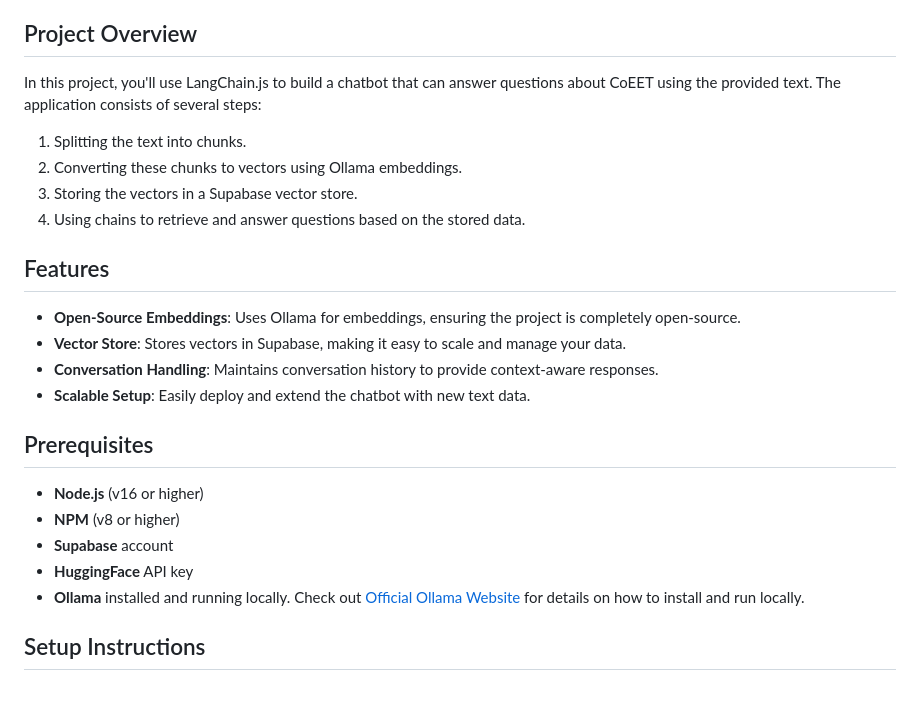
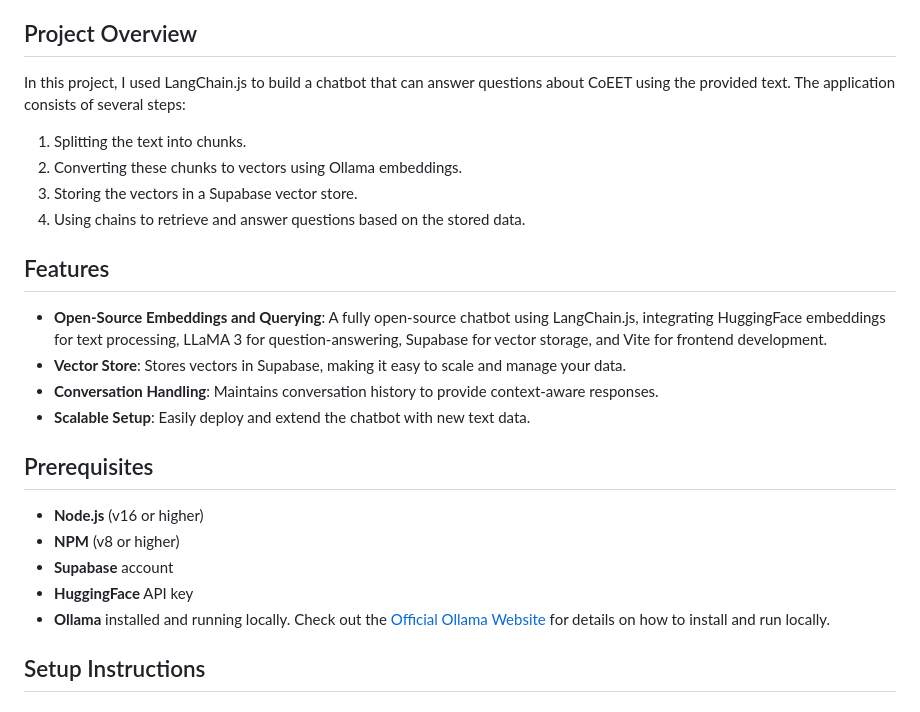
Before and after one commit to AkshataShanmugam/chatBotCoEET, a Markdown page: README.md, the part around the change. GitHub-like rendering.

```diff
--- a/README.md
+++ b/README.md
@@ -19,7 +19,7 @@ Welcome to ChatbotCoEET! This project is a chatbot built using LangChain.js that
 
 ## Project Overview
 
-In this project, you'll use LangChain.js to build a chatbot that can answer questions about CoEET using the provided text. The application consists of several steps:
+In this project, I used LangChain.js to build a chatbot that can answer questions about CoEET using the provided text. The application consists of several steps:
 1. Splitting the text into chunks.
 2. Converting these chunks to vectors using Ollama embeddings.
 3. Storing the vectors in a Supabase vector store.
@@ -28,7 +28,7 @@ In this project, you'll use LangChain.js to build a chatbot that can answer ques
 
 ## Features
 
-- **Open-Source Embeddings**: Uses Ollama for embeddings, ensuring the project is completely open-source.
+- **Open-Source Embeddings and Querying**: A fully open-source chatbot using LangChain.js, integrating HuggingFace embeddings for text processing, LLaMA 3 for question-answering, Supabase for vector storage, and Vite for frontend development.
 - **Vector Store**: Stores vectors in Supabase, making it easy to scale and manage your data.
 - **Conversation Handling**: Maintains conversation history to provide context-aware responses.
 - **Scalable Setup**: Easily deploy and extend the chatbot with new text data.
@@ -40,7 +40,7 @@ In this project, you'll use LangChain.js to build a chatbot that can answer ques
 - **NPM** (v8 or higher)
 - **Supabase** account
 - **HuggingFace** API key
-- **Ollama** installed and running locally. Check out [Official Ollama Website](https://ollama.com/) for details on how to install and run locally.
+- **Ollama** installed and running locally. Check out the [Official Ollama Website](https://ollama.com/) for details on how to install and run locally.
 
 
 ## Setup Instructions
```
